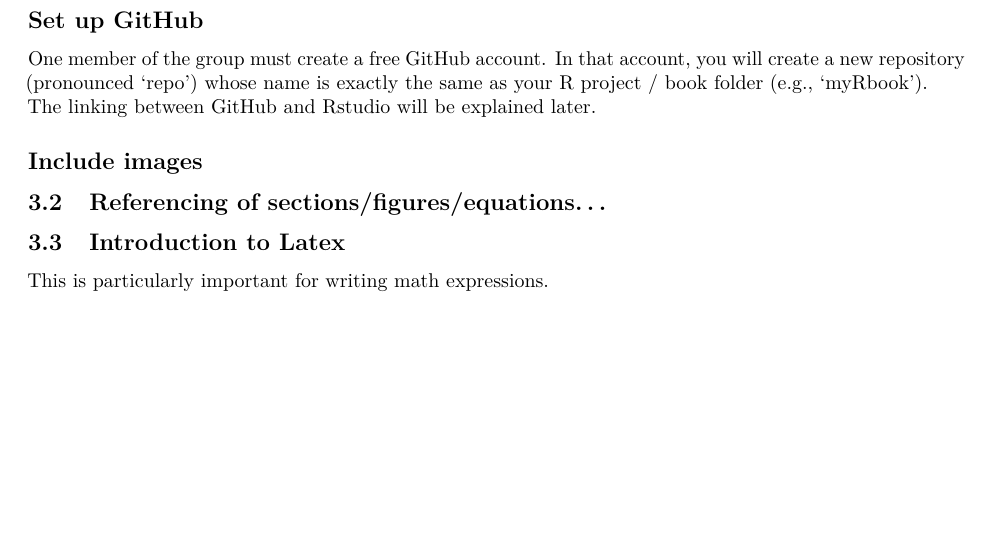
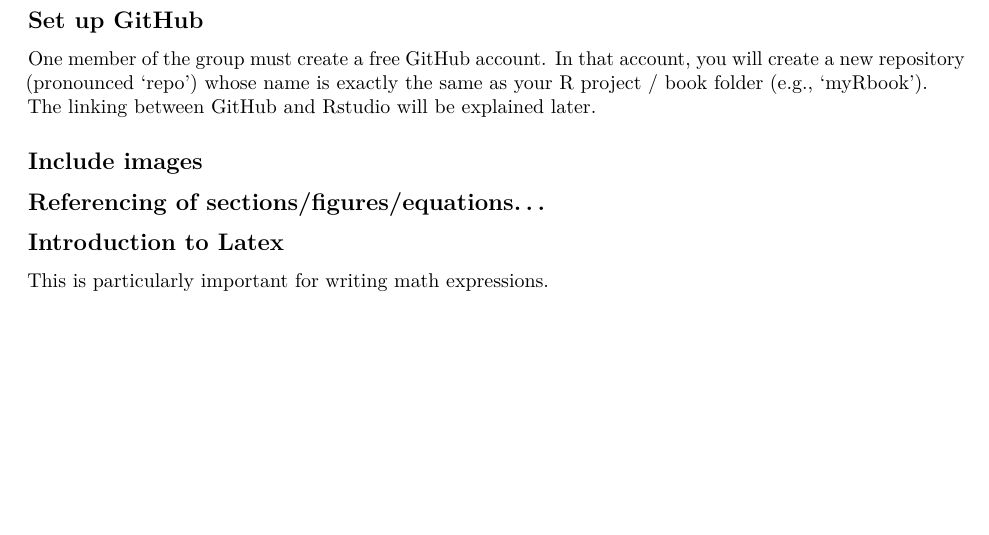
Before and after one commit to CorinnaTrierweiler/MIBM, an R Markdown document (tasks.Rmd): part of page 3 of 3, cut so that both start at the same text. Rendered offline with R 4.5, knitr and Pandoc, then LaTeX, with nearby package versions.

Commit message:
update March 15

```diff
--- a/tasks.Rmd
+++ b/tasks.Rmd
@@ -110,8 +110,8 @@ The linking between GitHub and Rstudio will be explained later.
 
 ## Include images {-}
 
-## Referencing of sections/figures/equations...
+## Referencing of sections/figures/equations... {-}
 
-## Introduction to Latex
+## Introduction to Latex {-}
 
 This is particularly important for writing math expressions.
```
Also changed, not shown: tasks.nb.html, tasks.pdf.
